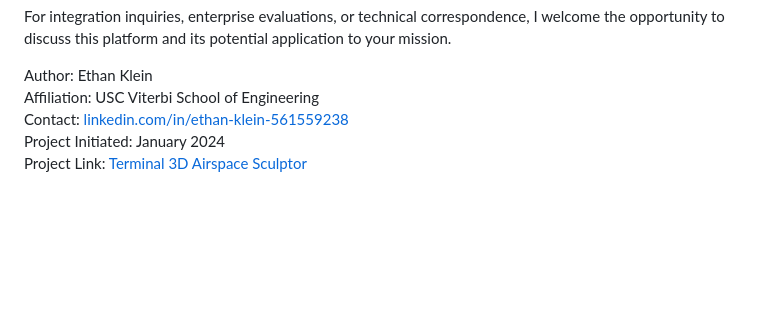
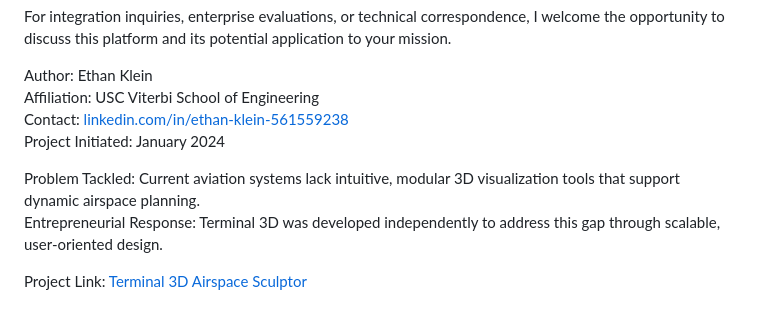
Before and after one commit to e-klein-uscprojects/terminal-3d-airspace-sculptor, a Markdown page: README.md, the part around the change. Drawn GitHub-style; blank space fills up the shorter version.

```diff
--- a/README.md
+++ b/README.md
@@ -46,4 +46,8 @@ Author: Ethan Klein
 Affiliation: USC Viterbi School of Engineering
 Contact: [linkedin.com/in/ethan-klein-561559238](https://linkedin.com/in/ethan-klein-561559238)
 Project Initiated: January 2024
+
+Problem Tackled: Current aviation systems lack intuitive, modular 3D visualization tools that support dynamic airspace planning.
+Entrepreneurial Response: Terminal 3D was developed independently to address this gap through scalable, user-oriented design.
+
 Project Link: [Terminal 3D Airspace Sculptor](https://e-klein-uscprojects.github.io/terminal-3d-airspace-sculptor/)
```
